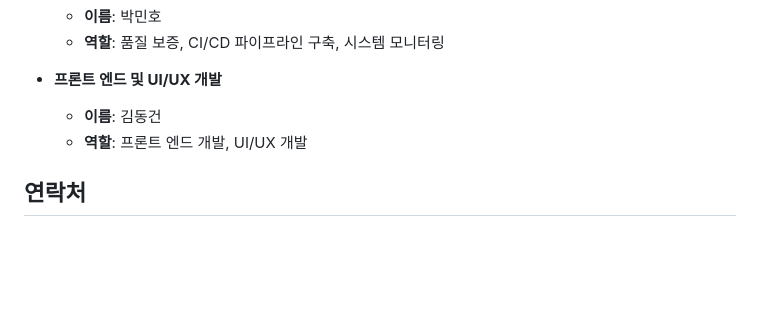
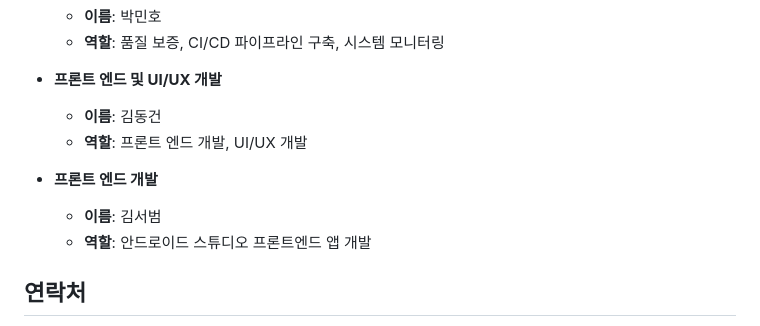
Before and after one commit to OverDlive/LiveGuard, a Markdown page: README.md, the part around the change printed below. GitHub-like rendering; blank space fills up the shorter version.

```diff
--- a/README.md
+++ b/README.md
@@ -198,6 +273,10 @@ LiveGuard는 GPS와 TensorFlow를 활용하여 **군중 밀집도를 실시간
   - **이름**: 김동건
   - **역할**: 프론트 엔드 개발, UI/UX 개발
 
+- **프론트 엔드 개발**
+   - **이름**: 김서범
+   - **역할**: 안드로이드 스튜디오 프론트엔드 앱 개발
+
 ## 연락처
 
 - **이메일**: donghyeok7312@naver.com
```
Also changed, not shown: other parts of README.md (+75 -0 lines).
